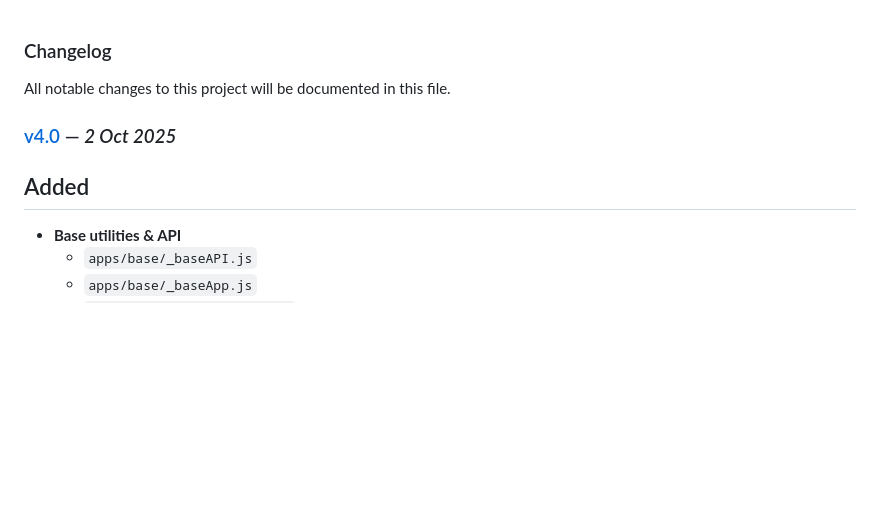
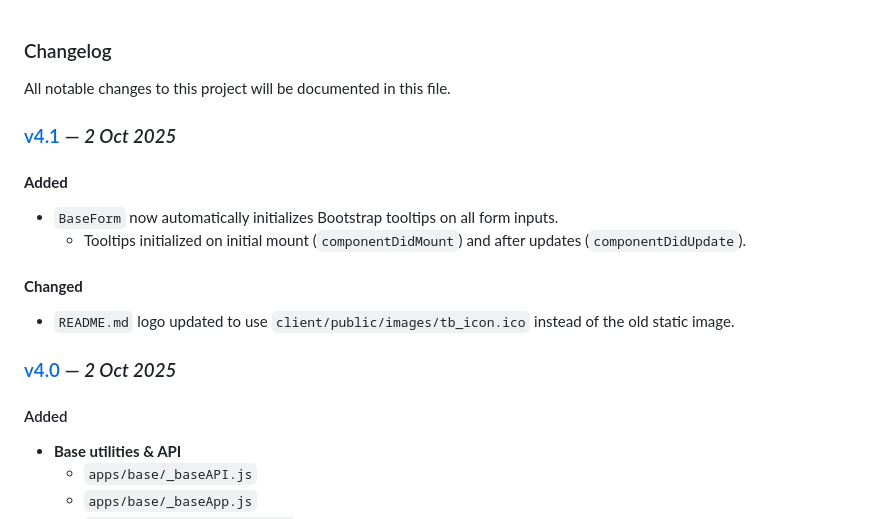
Before and after one commit to zanemyers/Flybox, a Markdown page: docs/CHANGELOG.md, the part around the change printed below. GitHub-like rendering; blank space fills up the shorter version.

Commit message:
Update Changelog

```diff
--- a/docs/CHANGELOG.md
+++ b/docs/CHANGELOG.md
@@ -2,9 +2,19 @@
 
 All notable changes to this project will be documented in this file.
 
+### [v4.1](https://github.com/zanemyers/RescueRiver/compare/v4.0..HEAD) — _2 Oct 2025_
+
+#### **Added**
+- `BaseForm` now automatically initializes Bootstrap tooltips on all form inputs.
+    - Tooltips initialized on initial mount (`componentDidMount`) and after updates (`componentDidUpdate`).
+
+#### **Changed**
+- `README.md` logo updated to use `client/public/images/tb_icon.ico` instead of the old static image.
+
+
 ### [v4.0](https://github.com/zanemyers/RescueRiver/compare/v3.7..v4.0) — _2 Oct 2025_
 
-## Added
+#### Added
 
 - **Base utilities & API**
   - `apps/base/_baseAPI.js`
```
Also changed, not shown: other parts of docs/CHANGELOG.md (+2 -2 lines).
